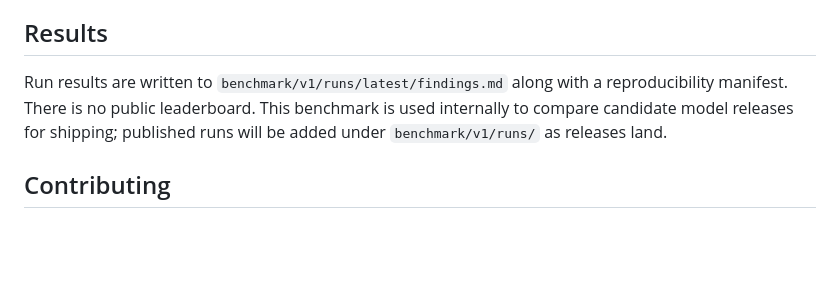
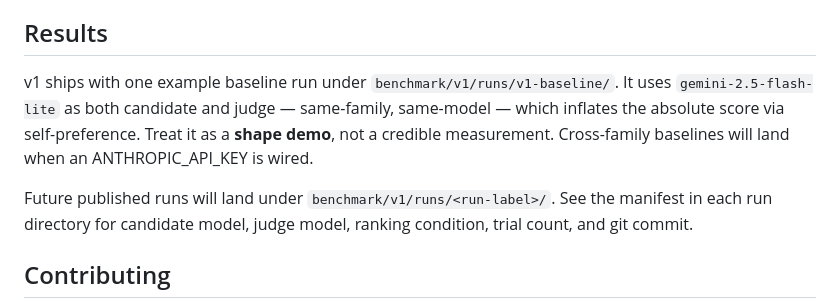
Before and after one commit to n-dryer/wearable-assistant-context-bench, a Markdown page: README.md, the part around the change. Rendered like a GitHub page; blank space fills up the shorter version.

Commit message:
docs(readme): link Results to v1 example baseline with self-judge caveat

```diff
--- a/README.md
+++ b/README.md
@@ -216,11 +216,16 @@ for how it is computed.
 
 ## Results
 
-Run results are written to `benchmark/v1/runs/latest/findings.md`
-along with a reproducibility manifest. There is no public leaderboard.
-This benchmark is used internally to compare candidate model releases
-for shipping; published runs will be added under
-`benchmark/v1/runs/` as releases land.
+v1 ships with one example baseline run under
+`benchmark/v1/runs/v1-baseline/`. It uses `gemini-2.5-flash-lite` as
+both candidate and judge — same-family, same-model — which inflates
+the absolute score via self-preference. Treat it as a **shape demo**,
+not a credible measurement. Cross-family baselines will land when an
+ANTHROPIC_API_KEY is wired.
+
+Future published runs will land under `benchmark/v1/runs/<run-label>/`.
+See the manifest in each run directory for candidate model, judge
+model, ranking condition, trial count, and git commit.
 
 ## Contributing
 
```
